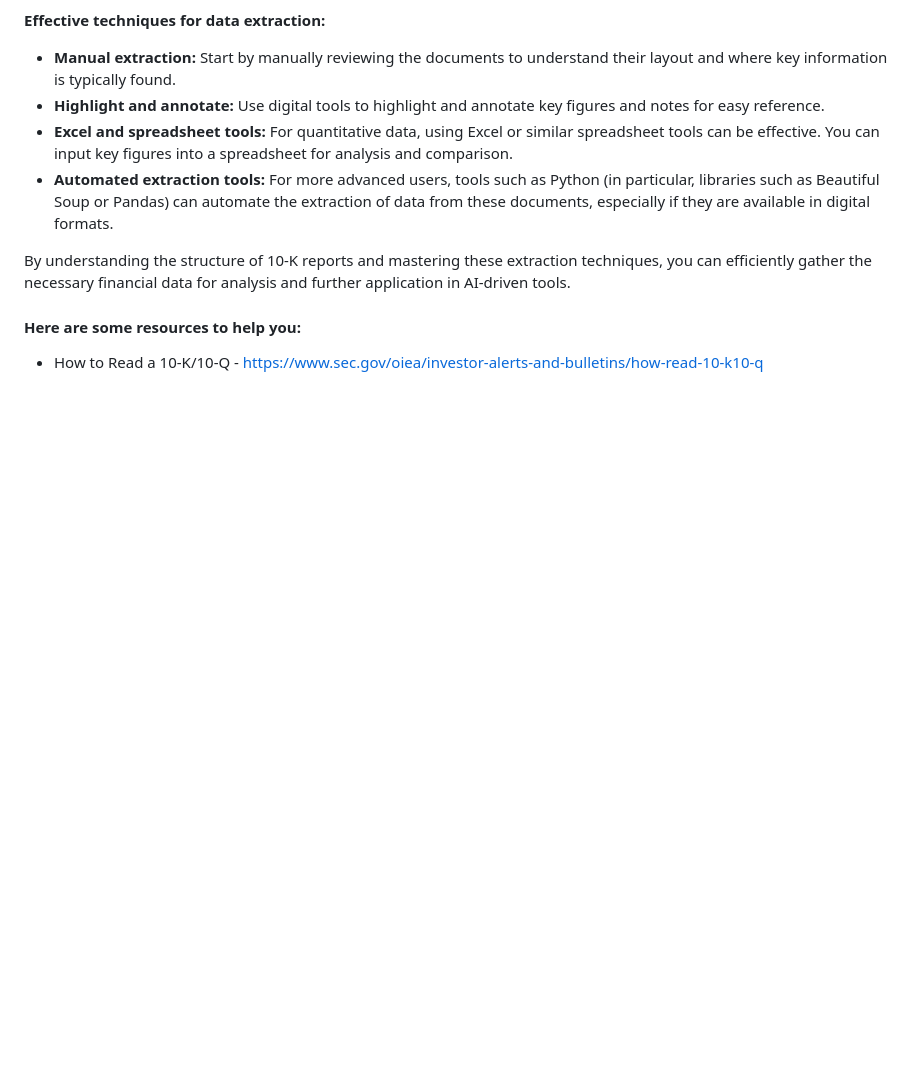
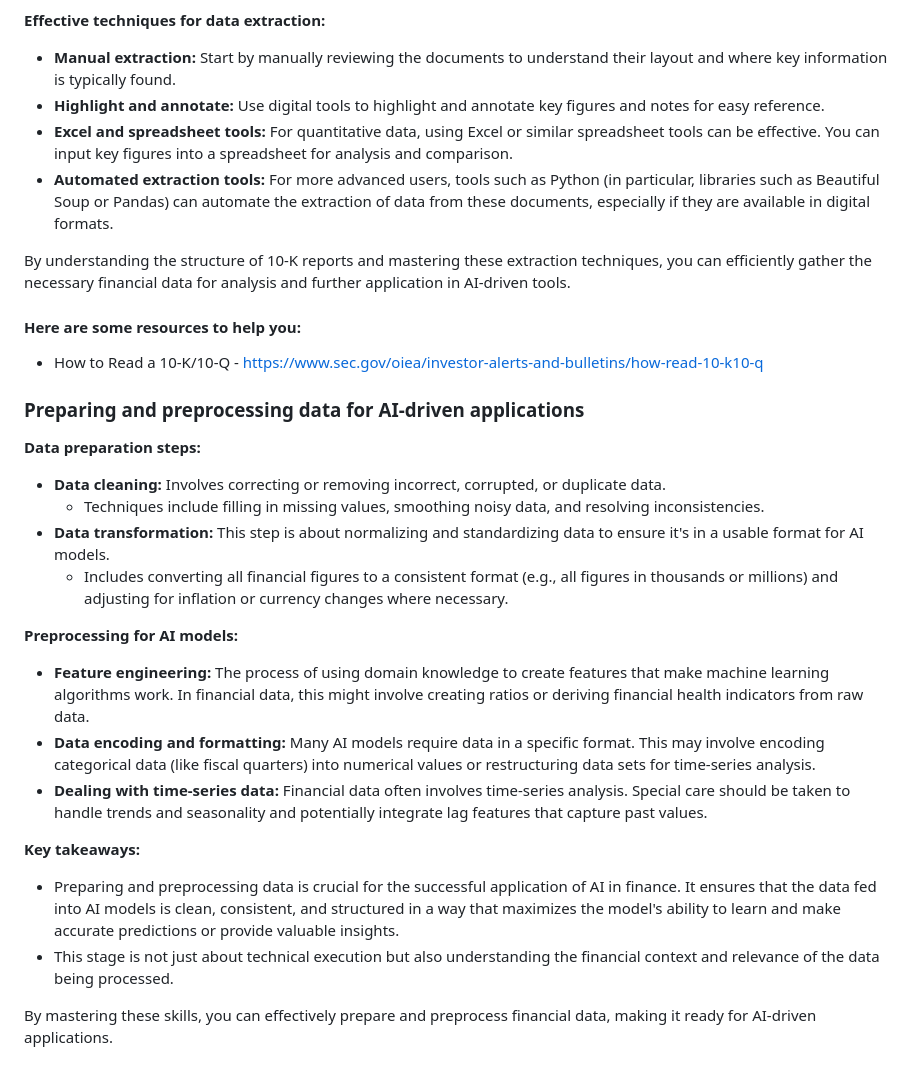
Before and after one commit to Akshay-Paunikar/Forage_Virtual_Internship_Program, a Markdown page: BCG-GenAI/01_Task_1 - Data_extraction_and_initial_analysis/README.md, the part around the change. GitHub-like rendering; blank space fills up the shorter version.

```diff
--- a/BCG-GenAI/01_Task_1 - Data_extraction_and_initial_analysis/README.md
+++ b/BCG-GenAI/01_Task_1 - Data_extraction_and_initial_analysis/README.md
@@ -110,3 +110,25 @@ By understanding the structure of 10-K reports and mastering these extraction te
 <h4>Here are some resources to help you:</h4>
 
  - How to Read a 10-K/10-Q - https://www.sec.gov/oiea/investor-alerts-and-bulletins/how-read-10-k10-q
+
+<h3>Preparing and preprocessing data for AI-driven applications</h3>
+
+<b>Data preparation steps:</b>
+
+ - <b>Data cleaning:</b> Involves correcting or removing incorrect, corrupted, or duplicate data.
+   - Techniques include filling in missing values, smoothing noisy data, and resolving inconsistencies.
+ - <b>Data transformation:</b> This step is about normalizing and standardizing data to ensure it's in a usable format for AI models.
+   - Includes converting all financial figures to a consistent format (e.g., all figures in thousands or millions) and adjusting for inflation or currency changes where necessary.
+
+<b>Preprocessing for AI models:</b>
+
+ - <b>Feature engineering:</b> The process of using domain knowledge to create features that make machine learning algorithms work. In financial data, this might involve creating ratios or deriving financial health indicators from raw data.
+ - <b>Data encoding and formatting:</b> Many AI models require data in a specific format. This may involve encoding categorical data (like fiscal quarters) into numerical values or restructuring data sets for time-series analysis.
+ - <b>Dealing with time-series data:</b> Financial data often involves time-series analysis. Special care should be taken to handle trends and seasonality and potentially integrate lag features that capture past values.
+
+<b>Key takeaways:</b>
+
+ - Preparing and preprocessing data is crucial for the successful application of AI in finance. It ensures that the data fed into AI models is clean, consistent, and structured in a way that maximizes the model's ability to learn and make accurate predictions or provide valuable insights.
+ - This stage is not just about technical execution but also understanding the financial context and relevance of the data being processed.
+
+By mastering these skills, you can effectively prepare and preprocess financial data, making it ready for AI-driven applications.
```
